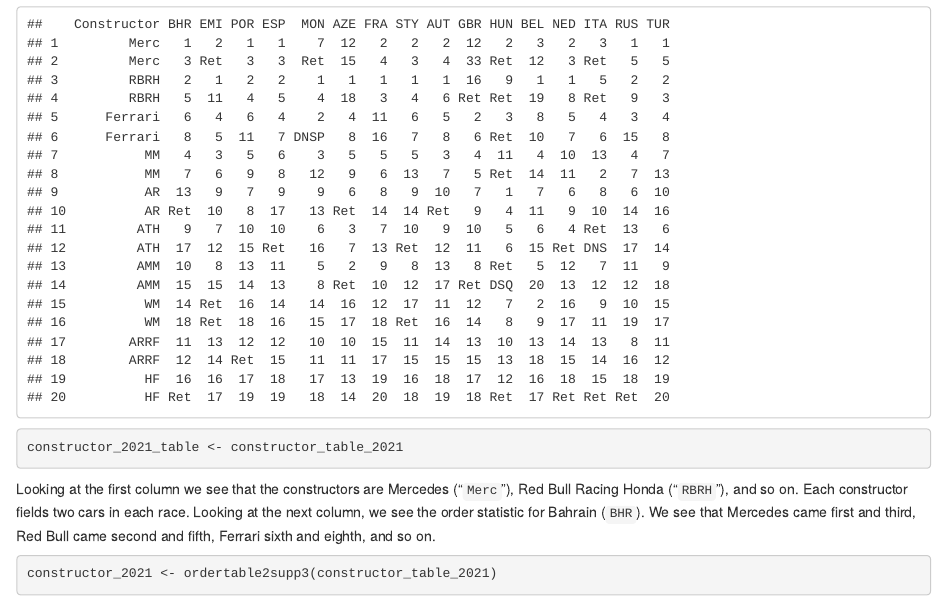
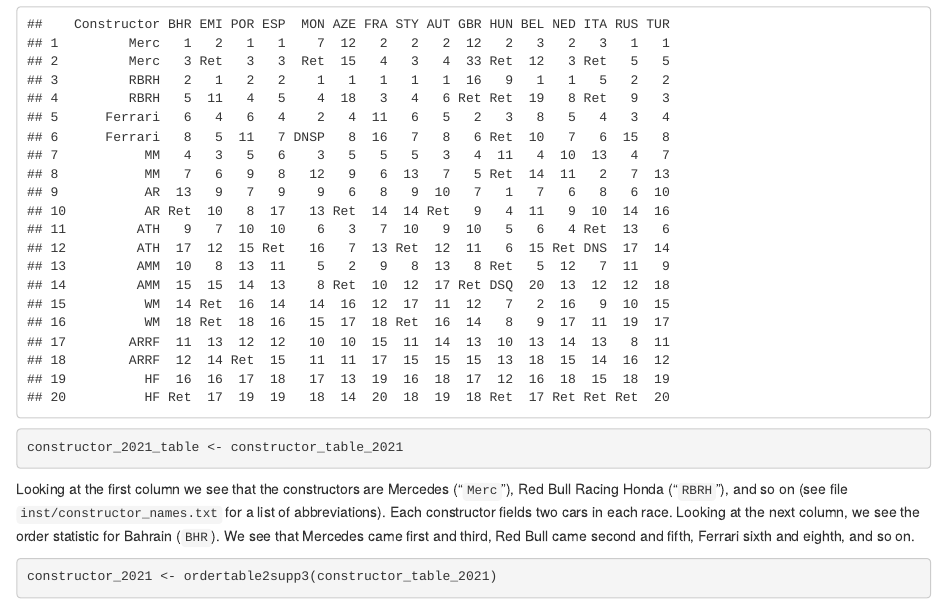
Before and after one commit to RobinHankin/hyper2, an R Markdown document (inst/race3.Rmd): the page in a window 1100 px wide, from 9270 px down. Rendered offline with R 4.5, knitr and Pandoc, with nearby package versions; some code elsewhere in the file could not run offline.

Commit message:
point to constructor_names.txt

````diff
--- a/inst/race3.Rmd
+++ b/inst/race3.Rmd
@@ -381,7 +381,8 @@
 ```
 
 Looking at the first column we see that the constructors are Mercedes
-("`Merc`"), Red Bull Racing Honda ("`RBRH`"), and so on.  Each
+("`Merc`"), Red Bull Racing Honda ("`RBRH`"), and so on (see file
+`inst/constructor_names.txt` for a list of abbreviations).  Each
 constructor fields two cars in each race.  Looking at the next column,
 we see the order statistic for Bahrain (`BHR`).  We see that Mercedes
 came first and third, Red Bull came second and fifth, Ferrari sixth
````
Also changed, not shown: inst/race3.Rmd (2 more changed lines).
